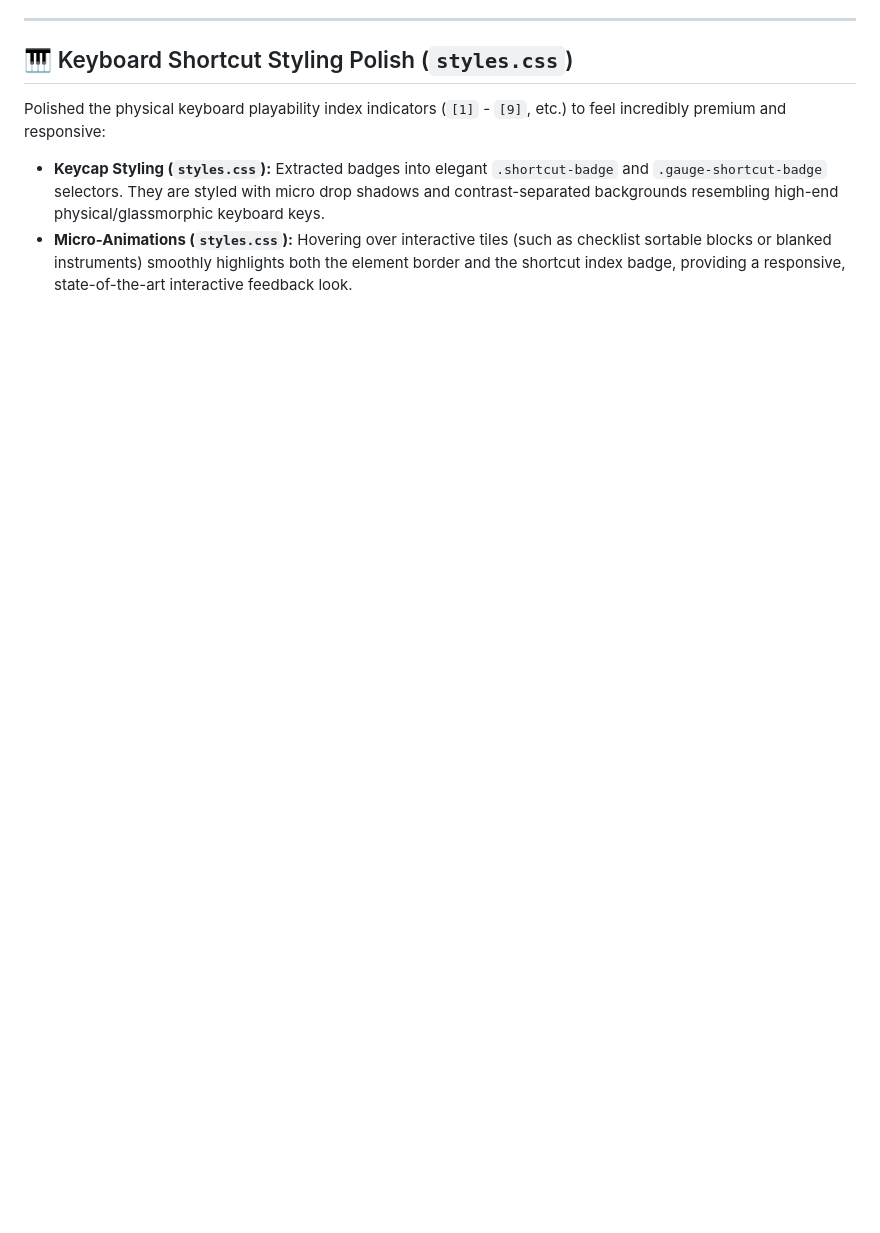
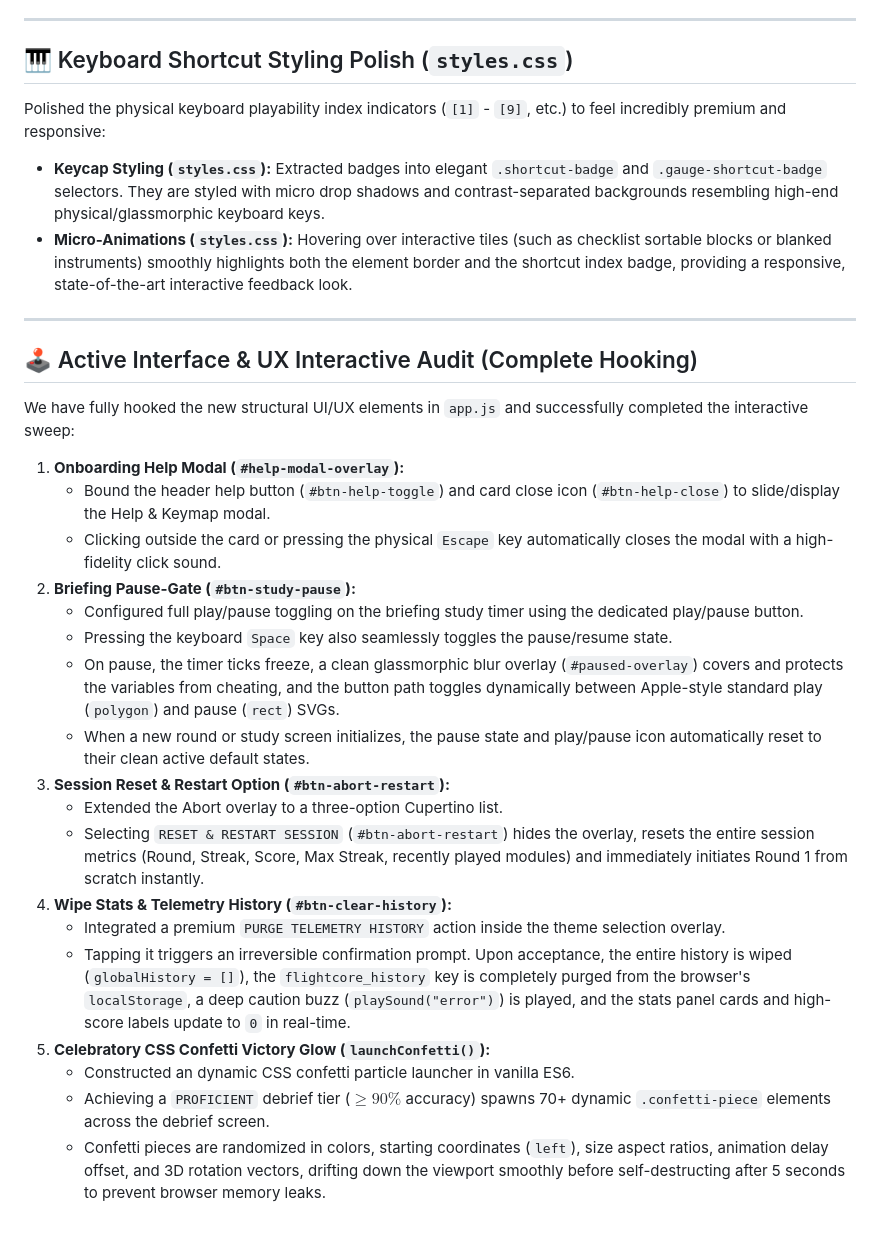
Before and after one commit to PuwitChao/FlightCore, a Markdown page: walkthrough.md, the part around the change. Drawn GitHub-style; blank space fills up the shorter version.

Commit message:
Document interactive UX features in walkthrough

```diff
--- a/walkthrough.md
+++ b/walkthrough.md
@@ -132,3 +132,28 @@ We built a custom, zero-dependency live audio synthesizer using the native brows
 Polished the physical keyboard playability index indicators (`[1]` - `[9]`, etc.) to feel incredibly premium and responsive:
 * **Keycap Styling (`styles.css`):** Extracted badges into elegant `.shortcut-badge` and `.gauge-shortcut-badge` selectors. They are styled with micro drop shadows and contrast-separated backgrounds resembling high-end physical/glassmorphic keyboard keys.
 * **Micro-Animations (`styles.css`):** Hovering over interactive tiles (such as checklist sortable blocks or blanked instruments) smoothly highlights both the element border and the shortcut index badge, providing a responsive, state-of-the-art interactive feedback look.
+
+---
+
+## 🕹️ Active Interface & UX Interactive Audit (Complete Hooking)
+
+We have fully hooked the new structural UI/UX elements in `app.js` and successfully completed the interactive sweep:
+
+1. **Onboarding Help Modal (`#help-modal-overlay`):**
+   * Bound the header help button (`#btn-help-toggle`) and card close icon (`#btn-help-close`) to slide/display the Help & Keymap modal.
+   * Clicking outside the card or pressing the physical `Escape` key automatically closes the modal with a high-fidelity click sound.
+2. **Briefing Pause-Gate (`#btn-study-pause`):**
+   * Configured full play/pause toggling on the briefing study timer using the dedicated play/pause button.
+   * Pressing the keyboard `Space` key also seamlessly toggles the pause/resume state.
+   * On pause, the timer ticks freeze, a clean glassmorphic blur overlay (`#paused-overlay`) covers and protects the variables from cheating, and the button path toggles dynamically between Apple-style standard play (`polygon`) and pause (`rect`) SVGs.
+   * When a new round or study screen initializes, the pause state and play/pause icon automatically reset to their clean active default states.
+3. **Session Reset & Restart Option (`#btn-abort-restart`):**
+   * Extended the Abort overlay to a three-option Cupertino list.
+   * Selecting `RESET & RESTART SESSION` (`#btn-abort-restart`) hides the overlay, resets the entire session metrics (Round, Streak, Score, Max Streak, recently played modules) and immediately initiates Round 1 from scratch instantly.
+4. **Wipe Stats & Telemetry History (`#btn-clear-history`):**
+   * Integrated a premium `PURGE TELEMETRY HISTORY` action inside the theme selection overlay.
+   * Tapping it triggers an irreversible confirmation prompt. Upon acceptance, the entire history is wiped (`globalHistory = []`), the `flightcore_history` key is completely purged from the browser's `localStorage`, a deep caution buzz (`playSound("error")`) is played, and the stats panel cards and high-score labels update to `0` in real-time.
+5. **Celebratory CSS Confetti Victory Glow (`launchConfetti()`):**
+   * Constructed an dynamic CSS confetti particle launcher in vanilla ES6.
+   * Achieving a `PROFICIENT` debrief tier ($\ge 90\%$ accuracy) spawns 70+ dynamic `.confetti-piece` elements across the debrief screen.
+   * Confetti pieces are randomized in colors, starting coordinates (`left`), size aspect ratios, animation delay offset, and 3D rotation vectors, drifting down the viewport smoothly before self-destructing after 5 seconds to prevent browser memory leaks.
```
